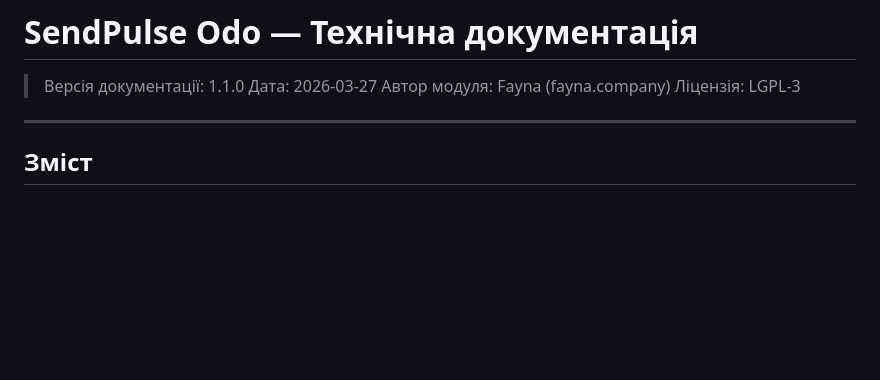
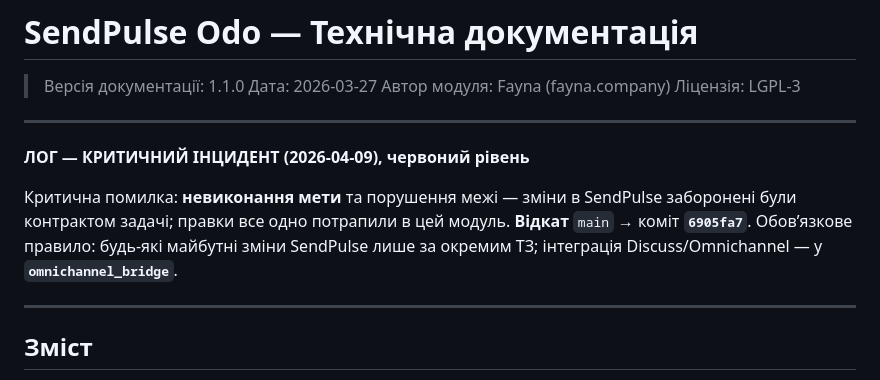
Before and after one commit to fayna-digital/fayna-sendpulse-odoo, a Markdown page: TECHNICAL_DOCS.md, the part around the change. Rendered like a GitHub page; blank space fills up the shorter version.

```diff
--- a/TECHNICAL_DOCS.md
+++ b/TECHNICAL_DOCS.md
@@ -4,6 +4,16 @@
 > Дата: 2026-03-27
 > Автор модуля: Fayna (fayna.company)
 > Ліцензія: LGPL-3
+
+---
+
+<div style="color:#b00020; border:2px solid #b00020; padding:12px 16px; margin:12px 0; background:#fff8f8;">
+
+**ЛОГ — КРИТИЧНИЙ ІНЦИДЕНТ (2026-04-09), червоний рівень**
+
+Критична помилка: **невиконання мети** та порушення межі — зміни в SendPulse заборонені були контрактом задачі; правки все одно потрапили в цей модуль. **Відкат** `main` → коміт **`6905fa7`**. Обов’язкове правило: будь-які майбутні зміни SendPulse лише за окремим ТЗ; інтеграція Discuss/Omnichannel — у **`omnichannel_bridge`**.
+
+</div>
 
 ---
 
```
Also changed, not shown: CHANGELOG.md (+16 -0 lines), docs/TZ.md (+11 -1 lines).
